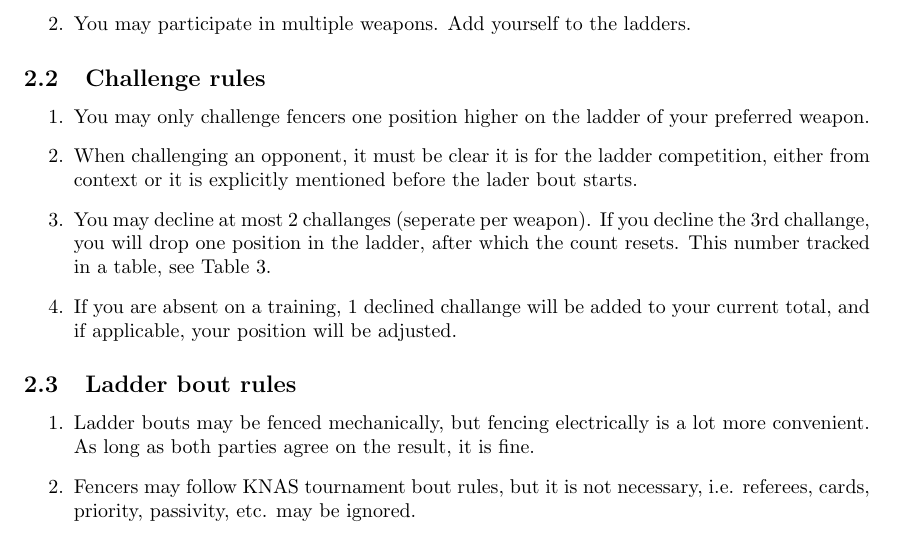
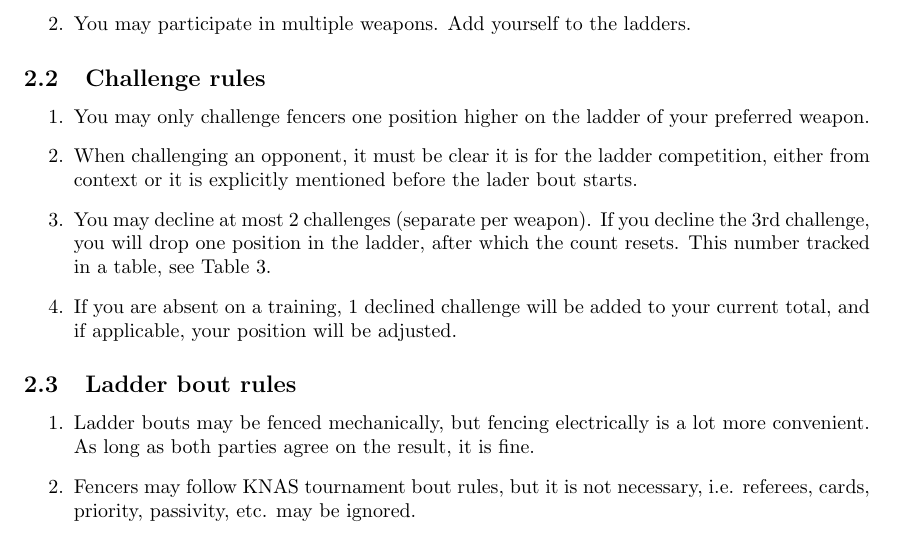
Before and after one commit to satanja/HHLadder, a LaTeX document (Documentation/ladder.tex): part of page 1 of 2, cut so that both start at the same text. Compiled offline with pdfLaTeX.

Commit message:
Doc: fix spelling

```diff
--- a/Documentation/ladder.tex
+++ b/Documentation/ladder.tex
@@ -20,8 +20,8 @@ Coming Tuesday Hoc Habet will organize a ladder competition, lasting until the e
 \begin{enumerate}
    \item You may only challenge fencers one position higher on the ladder of your preferred weapon.
    \item When challenging an opponent, it must be clear it is for the ladder competition, either from context or it is explicitly mentioned before the lader bout starts.
-   \item You may decline at most 2 challanges (seperate per weapon). If you decline the 3rd challange, you will drop one position in the ladder, after which the count resets. This number tracked in a table, see Table \ref{tab:challenges}.
-   \item If you are absent on a training, 1 declined challange will be added to your current total, and if applicable, your position will be adjusted.
+   \item You may decline at most 2 challenges (separate per weapon). If you decline the 3rd challenge, you will drop one position in the ladder, after which the count resets. This number tracked in a table, see Table \ref{tab:challenges}.
+   \item If you are absent on a training, 1 declined challenge will be added to your current total, and if applicable, your position will be adjusted.
 \end{enumerate}
 \subsection{Ladder bout rules}
 \begin{enumerate}
```
Also changed, not shown: Documentation/ladder.pdf.
